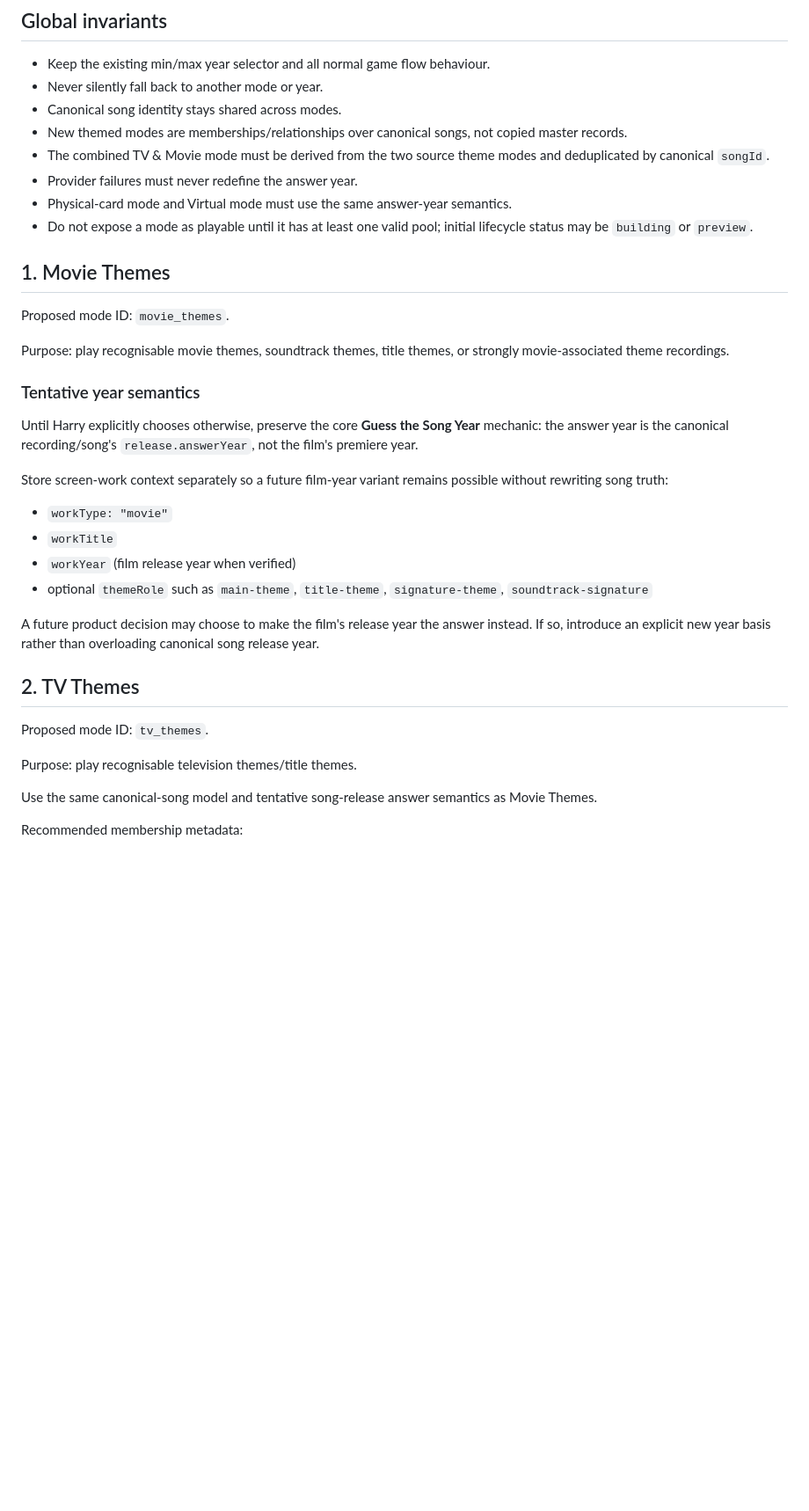
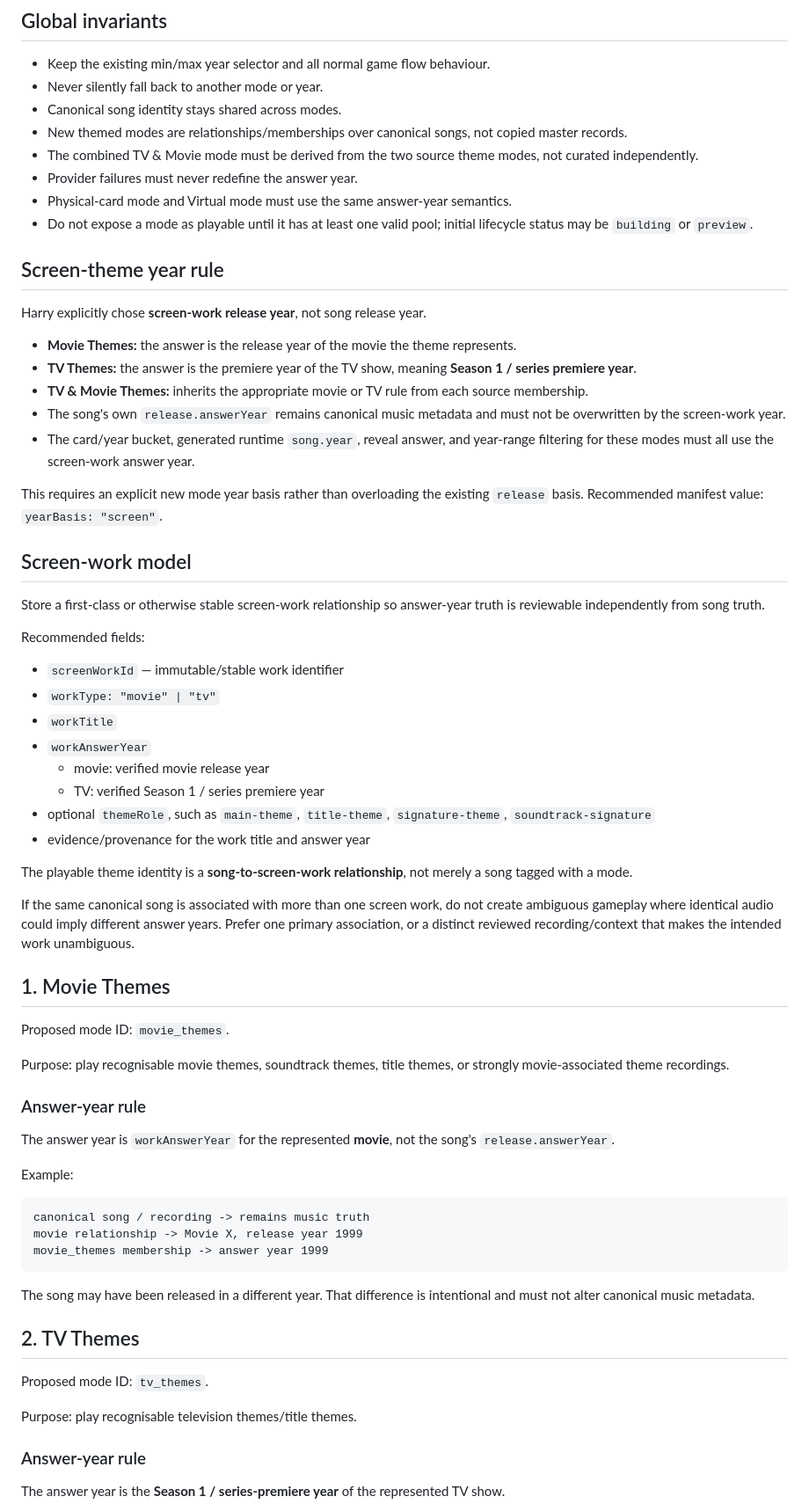
Before and after one commit to hwatson14/Guess-the-Song-Year, a Markdown page: docs/MODE_EXPANSION_SPEC.md, the part around one of its changes. Shown at 88% size. Rendered like a GitHub page; blank space fills up the shorter version.

Commit message:
Define screen theme modes by movie and TV premiere year

````diff
--- a/docs/MODE_EXPANSION_SPEC.md
+++ b/docs/MODE_EXPANSION_SPEC.md
@@ -18,11 +18,42 @@ These are two new mode families: **screen themes** and **remix/original-year**.
 - Keep the existing min/max year selector and all normal game flow behaviour.
 - Never silently fall back to another mode or year.
 - Canonical song identity stays shared across modes.
-- New themed modes are memberships/relationships over canonical songs, not copied master records.
-- The combined TV & Movie mode must be derived from the two source theme modes and deduplicated by canonical `songId`.
+- New themed modes are relationships/memberships over canonical songs, not copied master records.
+- The combined TV & Movie mode must be derived from the two source theme modes, not curated independently.
 - Provider failures must never redefine the answer year.
 - Physical-card mode and Virtual mode must use the same answer-year semantics.
 - Do not expose a mode as playable until it has at least one valid pool; initial lifecycle status may be `building` or `preview`.
+
+## Screen-theme year rule
+
+Harry explicitly chose **screen-work release year**, not song release year.
+
+- **Movie Themes:** the answer is the release year of the movie the theme represents.
+- **TV Themes:** the answer is the premiere year of the TV show, meaning **Season 1 / series premiere year**.
+- **TV & Movie Themes:** inherits the appropriate movie or TV rule from each source membership.
+- The song's own `release.answerYear` remains canonical music metadata and must not be overwritten by the screen-work year.
+- The card/year bucket, generated runtime `song.year`, reveal answer, and year-range filtering for these modes must all use the screen-work answer year.
+
+This requires an explicit new mode year basis rather than overloading the existing `release` basis. Recommended manifest value: `yearBasis: "screen"`.
+
+## Screen-work model
+
+Store a first-class or otherwise stable screen-work relationship so answer-year truth is reviewable independently from song truth.
+
+Recommended fields:
+
+- `screenWorkId` — immutable/stable work identifier
+- `workType: "movie" | "tv"`
+- `workTitle`
+- `workAnswerYear`
+  - movie: verified movie release year
+  - TV: verified Season 1 / series premiere year
+- optional `themeRole`, such as `main-theme`, `title-theme`, `signature-theme`, `soundtrack-signature`
+- evidence/provenance for the work title and answer year
+
+The playable theme identity is a **song-to-screen-work relationship**, not merely a song tagged with a mode.
+
+If the same canonical song is associated with more than one screen work, do not create ambiguous gameplay where identical audio could imply different answer years. Prefer one primary association, or a distinct reviewed recording/context that makes the intended work unambiguous.
 
 ## 1. Movie Themes
 
@@ -30,18 +61,19 @@ Proposed mode ID: `movie_themes`.
 
 Purpose: play recognisable movie themes, soundtrack themes, title themes, or strongly movie-associated theme recordings.
 
-### Tentative year semantics
+### Answer-year rule
 
-Until Harry explicitly chooses otherwise, preserve the core **Guess the Song Year** mechanic: the answer year is the canonical recording/song's `release.answerYear`, not the film's premiere year.
+The answer year is `workAnswerYear` for the represented **movie**, not the song's `release.answerYear`.
 
-Store screen-work context separately so a future film-year variant remains possible without rewriting song truth:
+Example:
 
-- `workType: "movie"`
-- `workTitle`
-- `workYear` (film release year when verified)
-- optional `themeRole` such as `main-theme`, `title-theme`, `signature-theme`, `soundtrack-signature`
+```text
+canonical song / recording -> remains music truth
+movie relationship -> Movie X, release year 1999
+movie_themes membership -> answer year 1999
+```
 
-A future product decision may choose to make the film's release year the answer instead. If so, introduce an explicit new year basis rather than overloading canonical song release year.
+The song may have been released in a different year. That difference is intentional and must not alter canonical music metadata.
 
 ## 2. TV Themes
 
@@ -49,7 +81,7 @@ Proposed mode ID: `tv_themes`.
 
 Purpose: play recognisable television themes/title themes.
 
-Use the same canonical-song model and tentative song-release answer semantics as Movie Themes.
+### Answer-year rule
 
-Recommended membership metadata:
+The answer year is the **Season 1 / series-premiere year** of the represented TV show.
 
````
Also changed, not shown: other parts of docs/MODE_EXPANSION_SPEC.md (+29 -16 lines).
